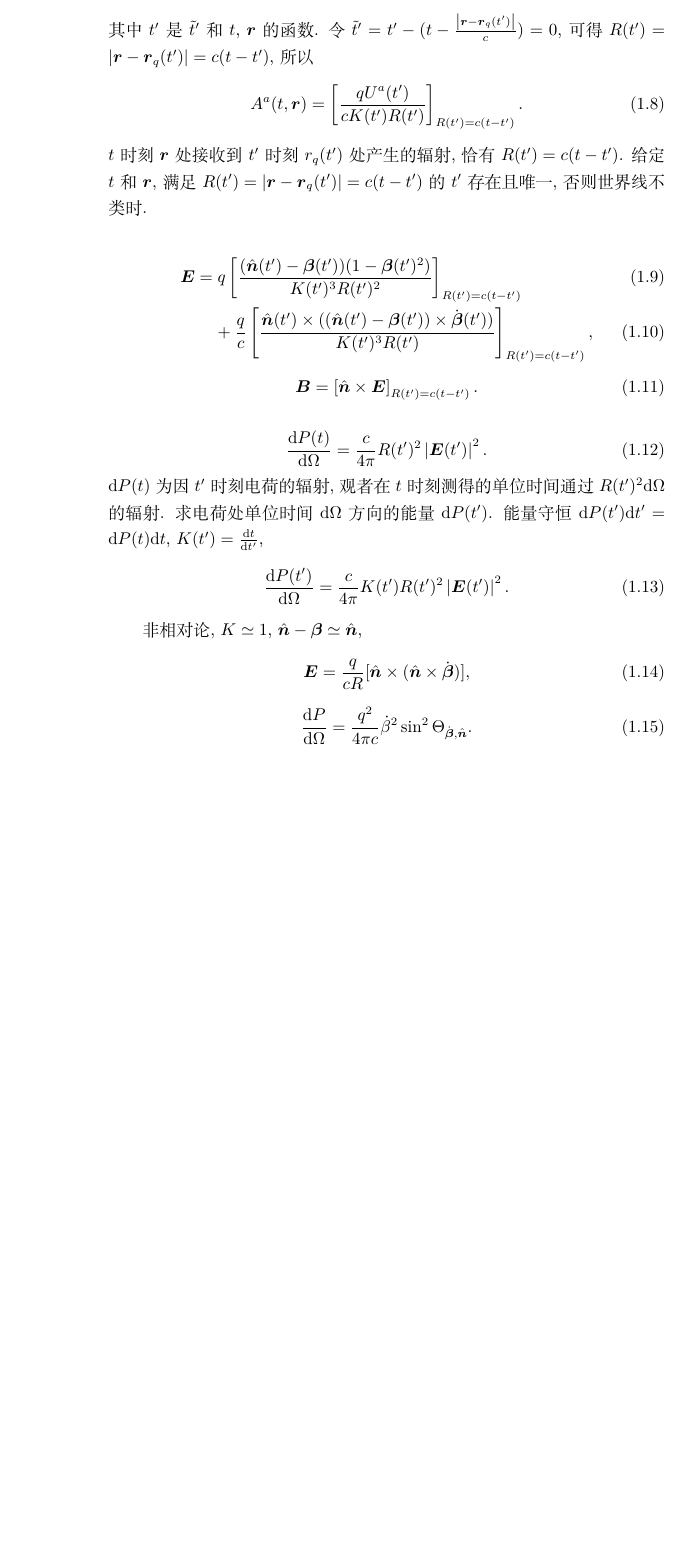
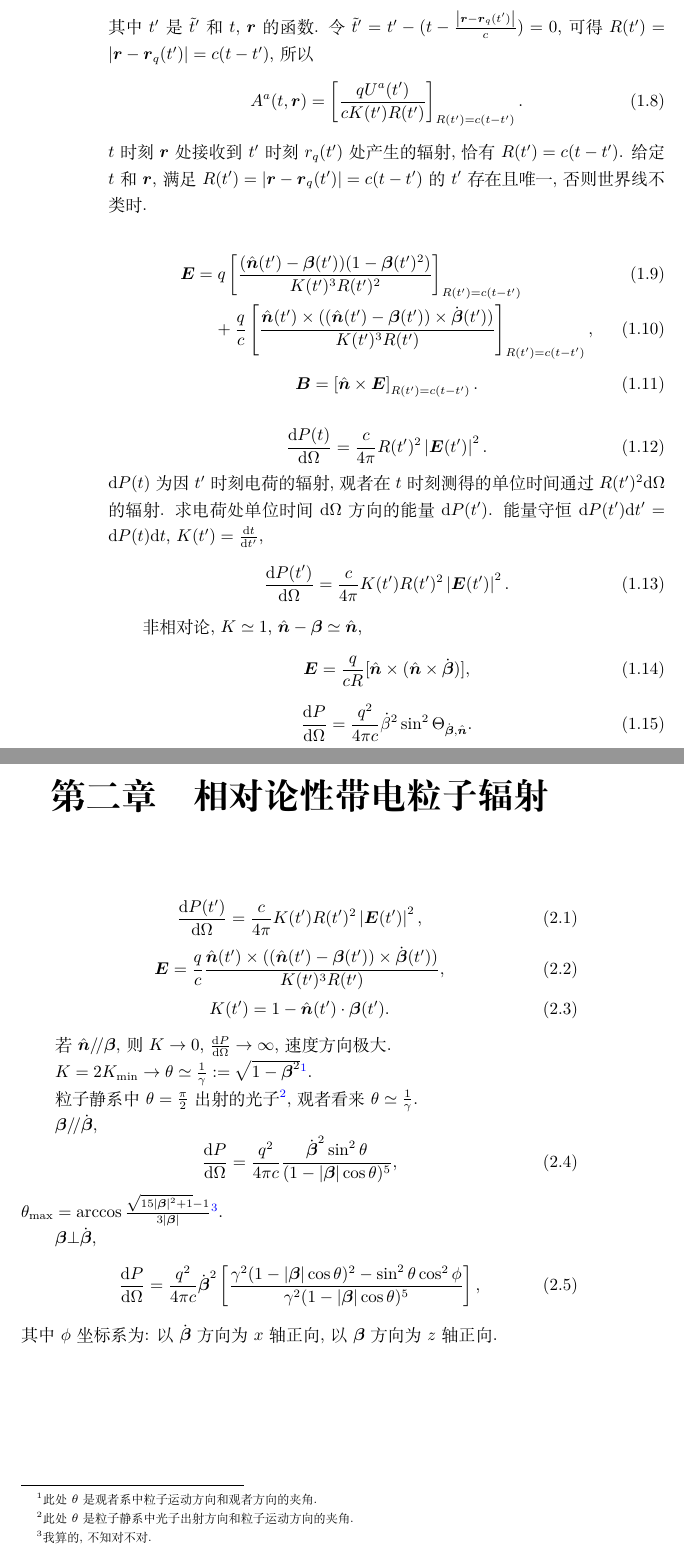
Before and after one commit to GasinAn/AstrophyRadiatNotes, a LaTeX book (AstrophyRadiatNotes.tex, which reads 相对论性带电粒子辐射(week5).tex): part of page 6 of 6 before the commit and two parts of pages 6 and 7 of 7 after it, the two joined at a grey line, cut so that both start at the same text, the shorter picture padded with empty space. Compiled offline with XeLaTeX.

Commit message:
相对论性

```diff
--- a/AstrophyRadiatNotes.tex
+++ b/AstrophyRadiatNotes.tex
@@ -31,4 +31,5 @@
     \include{copyright.tex}
     \tableofcontents
     \include{辐射场理论(week4).tex}
+    \include{相对论性带电粒子辐射(week5).tex}
 \end{document}
--- /dev/null
+++ b/相对论性带电粒子辐射(week5).tex
@@ -0,0 +1,33 @@
+\chapter{相对论性带电粒子辐射}
+
+\begin{equation}
+    \frac{\d P(t')}{\d \Omega} = \frac{c}{4\pi} K(t') R(t')^2 \left\lvert\b{E}(t')\right\rvert^2,
+\end{equation}
+\begin{equation}
+    \b{E} =\frac{q}{c}\frac{\hat{\b{n}}(t')\times((\hat{\b{n}}(t')-\b{\beta}(t'))\times\dot{\b{\beta}}(t'))}{K(t')^3R(t')},
+\end{equation}
+\begin{equation}
+    K(t')=1-\hat{\b{n}}(t')\cdot\b{\beta}(t').
+\end{equation}
+
+若$\hat{\b{n}}/\!/\b{\beta}$, 则$K\to0$, $\frac{\d P}{\d \Omega}\to\infty$, 速度方向极大.
+
+$K=2K_\text{min}\to\theta\simeq\frac{1}{\gamma}:=\sqrt{1-\b{\beta}^2}$\footnote{此处$\theta$是观者系中粒子运动方向和观者方向的夹角.}.
+
+粒子静系中$\theta=\frac{\pi}{2}$出射的光子\footnote{此处$\theta$是粒子静系中光子出射方向和粒子运动方向的夹角.}, 观者看来$\theta\simeq\frac{1}{\gamma}$.
+
+$\b{\beta}/\!/\dot{\b{\beta}}$,
+\begin{equation}
+    \frac{\d P}{\d \Omega} = \frac{q^2}{4\pi c} \frac{\dot{\b{\beta}}^2\sin^2\theta}{(1-\left\lvert\b{\beta}\right\rvert\cos\theta)^5},
+\end{equation}
+$\theta_\text{max}=\arccos\frac{\sqrt{15\left\lvert\b{\beta}\right\rvert^2+1}-1}{3\left\lvert\b{\beta}\right\rvert}$\footnote{我算的, 不知对不对.}.
+
+$\b{\beta}\bot\dot{\b{\beta}}$,
+\begin{equation}
+    \frac{\d P}{\d \Omega} = \frac{q^2}{4\pi c}\dot{\b{\beta}}^2
+    \left[
+        \frac{\gamma^2(1-\left\lvert\b{\beta}\right\rvert\cos\theta)^2
+        -\sin^2\theta\cos^2\phi}{\gamma^2(1-\left\lvert\b{\beta}\right\rvert\cos\theta)^5}
+    \right],
+\end{equation}
+其中$\phi$坐标系为: 以$\dot{\b{\beta}}$方向为$x$轴正向, 以$\b{\beta}$方向为$z$轴正向.
```
Also changed, not shown: AstrophyRadiatNotes.pdf.
